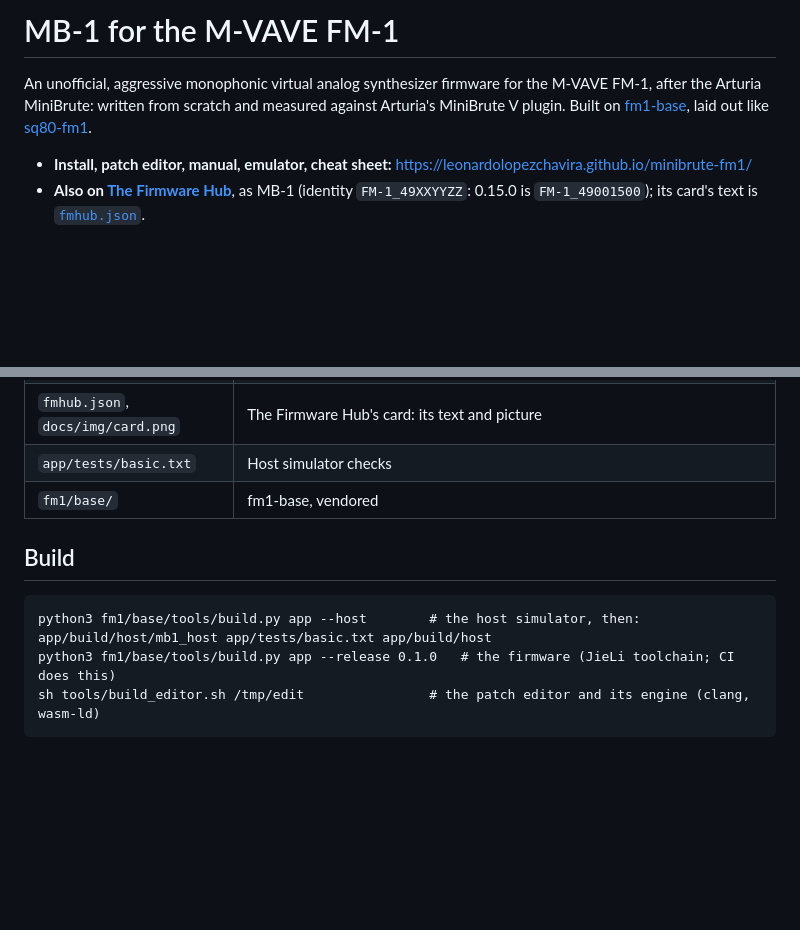
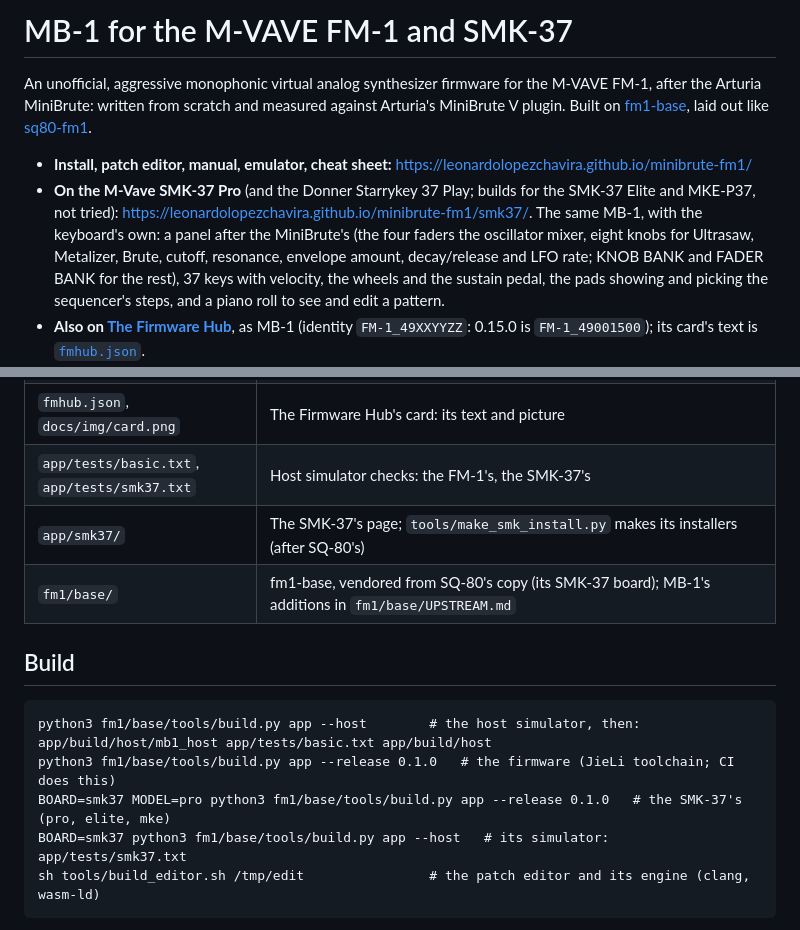
Before and after one commit to leonardolopezchavira/minibrute-fm1, a Markdown page: README.md, 2 parts joined by grey strips. GitHub-like rendering; blank space fills up the shorter version.

```diff
--- a/README.md
+++ b/README.md
@@ -1,10 +1,16 @@
-# MB-1 for the M-VAVE FM-1
+# MB-1 for the M-VAVE FM-1 and SMK-37
 
 An unofficial, aggressive monophonic virtual analog synthesizer firmware for the M-VAVE FM-1, after the Arturia
 MiniBrute: written from scratch and measured against Arturia's MiniBrute V plugin. Built on [fm1-base](https://github.com/charlesvestal/fm1-base), laid
 out like [sq80-fm1](https://github.com/leonardolopezchavira/sq80-fm1).
 
 - **Install, patch editor, manual, emulator, cheat sheet:** https://leonardolopezchavira.github.io/minibrute-fm1/
+- **On the M-Vave SMK-37 Pro** (and the Donner Starrykey 37 Play; builds for the SMK-37 Elite and MKE-P37, not tried):
+  https://leonardolopezchavira.github.io/minibrute-fm1/smk37/. The same MB-1, with the keyboard's own: a panel after
+  the MiniBrute's (the four faders the oscillator mixer, eight knobs for Ultrasaw, Metalizer, Brute, cutoff,
+  resonance, envelope amount, decay/release and LFO rate; KNOB BANK and FADER BANK for the rest), 37 keys with
+  velocity, the wheels and the sustain pedal, the pads showing and picking the sequencer's steps, and a piano roll
+  to see and edit a pattern.
 - **Also on [The Firmware Hub](https://thefirmwarehub.com/)**, as MB-1 (identity `FM-1_49XXYYZZ`: 0.15.0 is
   `FM-1_49001500`); its card's text is [`fmhub.json`](fmhub.json).
 - **The voice:** sawtooth with Ultrasaw, square with PWM, triangle with Metalizer, sub (square or sine, -1 or -2
@@ -36,14 +42,17 @@ out like [sq80-fm1](https://github.com/leonardolopezchavira/sq80-fm1).
 | `app/splash/` | The start-up screen (SVG and its 240 x 240 PNG); `tools/make_splash.py` makes `app/splash_img.h` from it |
 | `tools/` | The site's and editor's build steps (`build_editor.sh`, `make_home.py`, `site_theme.py`, `make_cheat.py`: the cheat sheet, from the manual's tables), `make_splash.py` and `make_factory.py` |
 | `fmhub.json`, `docs/img/card.png` | The Firmware Hub's card: its text and picture |
-| `app/tests/basic.txt` | Host simulator checks |
-| `fm1/base/` | fm1-base, vendored |
+| `app/tests/basic.txt`, `app/tests/smk37.txt` | Host simulator checks: the FM-1's, the SMK-37's |
+| `app/smk37/` | The SMK-37's page; `tools/make_smk_install.py` makes its installers (after SQ-80's) |
+| `fm1/base/` | fm1-base, vendored from SQ-80's copy (its SMK-37 board); MB-1's additions in `fm1/base/UPSTREAM.md` |
 
 ## Build
 
     python3 fm1/base/tools/build.py app --host        # the host simulator, then:
     app/build/host/mb1_host app/tests/basic.txt app/build/host
     python3 fm1/base/tools/build.py app --release 0.1.0   # the firmware (JieLi toolchain; CI does this)
+    BOARD=smk37 MODEL=pro python3 fm1/base/tools/build.py app --release 0.1.0   # the SMK-37's (pro, elite, mke)
+    BOARD=smk37 python3 fm1/base/tools/build.py app --host   # its simulator: app/tests/smk37.txt
     sh tools/build_editor.sh /tmp/edit                # the patch editor and its engine (clang, wasm-ld)
 
 Every push to `main` builds the firmware on GitHub Actions (zvenson/fm1-build) and publishes the site: fm1-base's
```
Also changed, not shown: app/docs/MANUAL.md (+30 -2 lines), app/site/landing.md (+1 -1 lines), docs/img/card-smk37.png (added), 7 other files.
